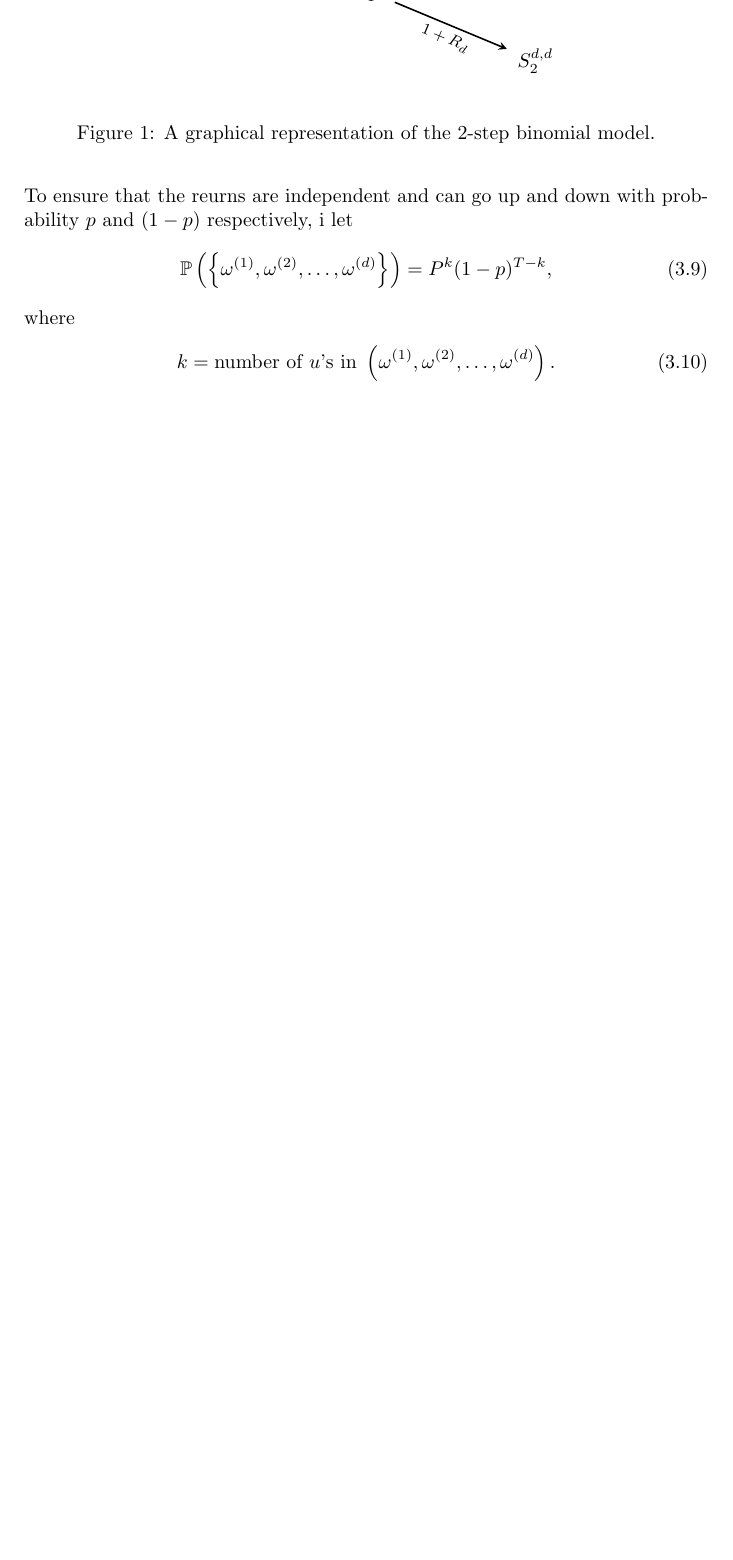
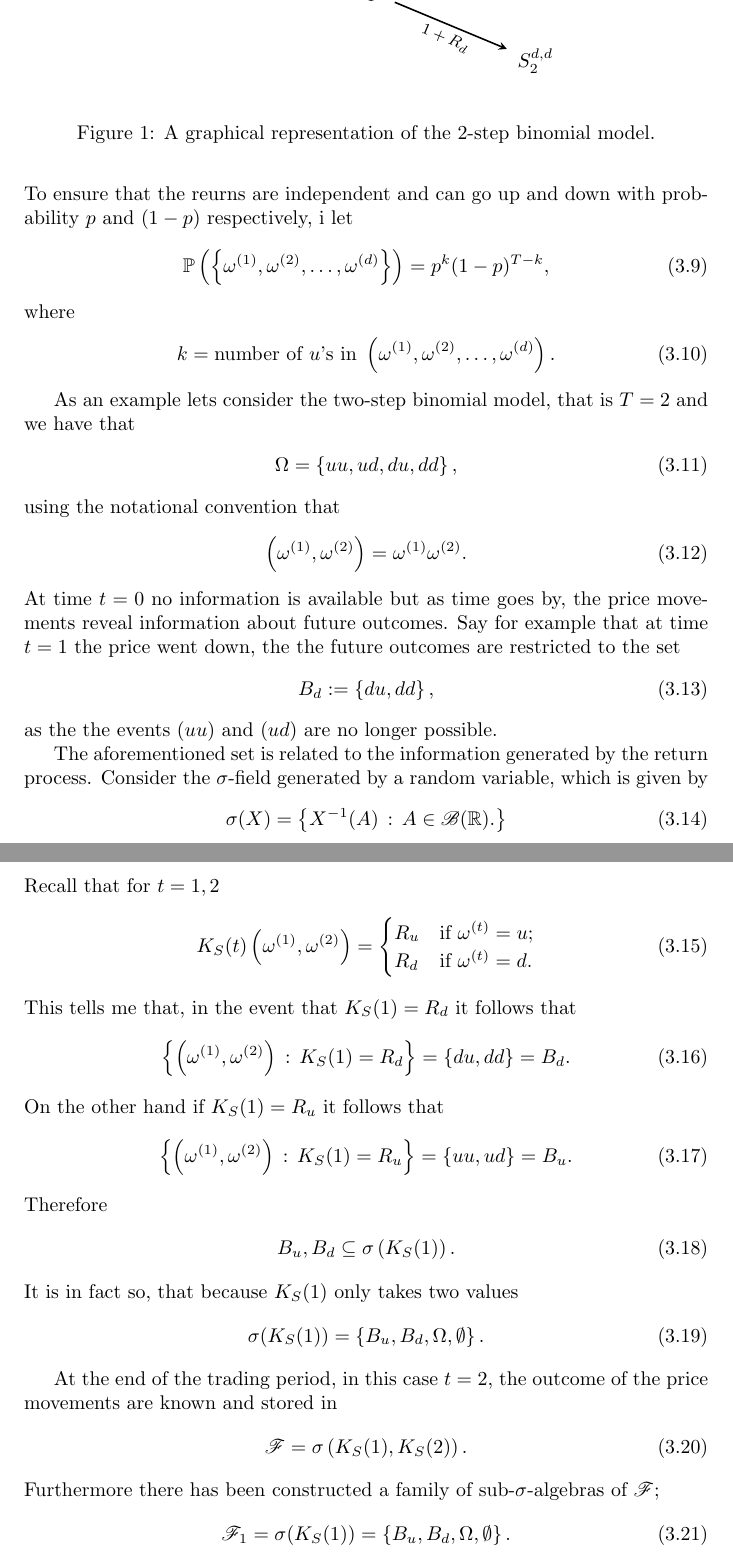
Before and after one commit to Rosenkrands/financial-engineering-exam, a LaTeX document (main.tex): part of page 14 of 17 before the commit and two parts of pages 14 and 15 of 18 after it, the two joined at a grey line, cut so that both start at the same text, the shorter picture padded with empty space. Compiled offline with pdfLaTeX.

Commit message:
progress on topic 3

```diff
--- a/main.tex
+++ b/main.tex
@@ -628,11 +628,91 @@ To ensure that the reurns are independent and can go up and down with probabilit
             \omega^{(1)}, \omega^{(2)}, \ldots, \omega^{(d)}
         \right\}
     \right) =
-    P^k(1 - p)^{T-k},
+    p^k(1 - p)^{T-k},
 \end{align}
 where
 \begin{align}
     k = \text{number of $u$'s in } \left(\omega^{(1)}, \omega^{(2)}, \ldots, \omega^{(d)}\right).
+\end{align}
+
+As an example lets consider the two-step binomial model, that is $T = 2$ and we have that
+\begin{align}
+    \Omega = \left\{ uu, ud, du, dd \right\},
+\end{align}
+using the notational convention that
+\begin{align}
+    \left(
+        \omega^{(1)}, \omega^{(2)}
+    \right)
+    =
+    \omega^{(1)}\omega^{(2)}.
+\end{align}
+At time $t = 0$ no information is available but as time goes by, the price movements reveal information about future outcomes.
+Say for example that at time $t = 1$ the price went down, the the future outcomes are restricted to the set
+\begin{align}
+    B_d := \left\{ du, dd \right\},
+\end{align}
+as the the events $(uu)$ and $(ud)$ are no longer possible.
+
+The aforementioned set is related to the information generated by the return process.
+Consider the $\sigma$-field generated by a random variable, which is given by
+\begin{align}
+    \sigma(X) = \left\{
+        X^{-1}(A) \, : \, A \in \mathscr{B}(\mathbb{R}).
+    \right\}
+\end{align}
+Recall that for $t = 1,2$
+\begin{align}
+    K_S(t)\left(
+        \omega^{(1)}, \omega^{(2)}
+    \right) =
+    \begin{cases}
+        R_u &\text{if } \omega^{(t)} = u; \\
+        R_d &\text{if } \omega^{(t)} = d.
+    \end{cases}
+\end{align}
+This tells me that, in the event that $K_S(1) = R_d$ it follows that
+\begin{align}
+    \left\{
+        \left(
+            \omega^{(1)}, \omega^{(2)}
+        \right)
+        \, : \,
+        K_S(1) = R_d
+    \right\} =
+    \left\{
+        du, dd
+    \right\} = B_d.
+\end{align}
+On the other hand if $K_S(1) = R_u$ it follows that
+\begin{align}
+    \left\{
+        \left(
+            \omega^{(1)}, \omega^{(2)}
+        \right)
+        \, : \,
+        K_S(1) = R_u
+    \right\} =
+    \left\{
+        uu, ud
+    \right\} = B_u.
+\end{align}
+Therefore
+\begin{align}
+    B_u, B_d \subseteq \sigma\left(K_S(1)\right).
+\end{align}
+It is in fact so, that because $K_S(1)$ only takes two values
+\begin{align}
+    \sigma(K_S(1)) = \left\{B_u, B_d, \Omega, \emptyset\right\}.
+\end{align}
+
+At the end of the trading period, in this case $t = 2$, the outcome of the price movements are known and stored in
+\begin{align}
+    \mathscr{F} = \sigma\left(K_S(1), K_S(2)\right).
+\end{align}
+Furthermore there has been constructed a family of sub-$\sigma$-algebras of $\mathscr{F}$;
+\begin{align}
+    \mathscr{F}_1 &= \sigma(K_S(1)) = \left\{B_u, B_d, \Omega, \emptyset\right\}.
 \end{align}
 \newpage
 
```
Also changed, not shown: main.pdf.
